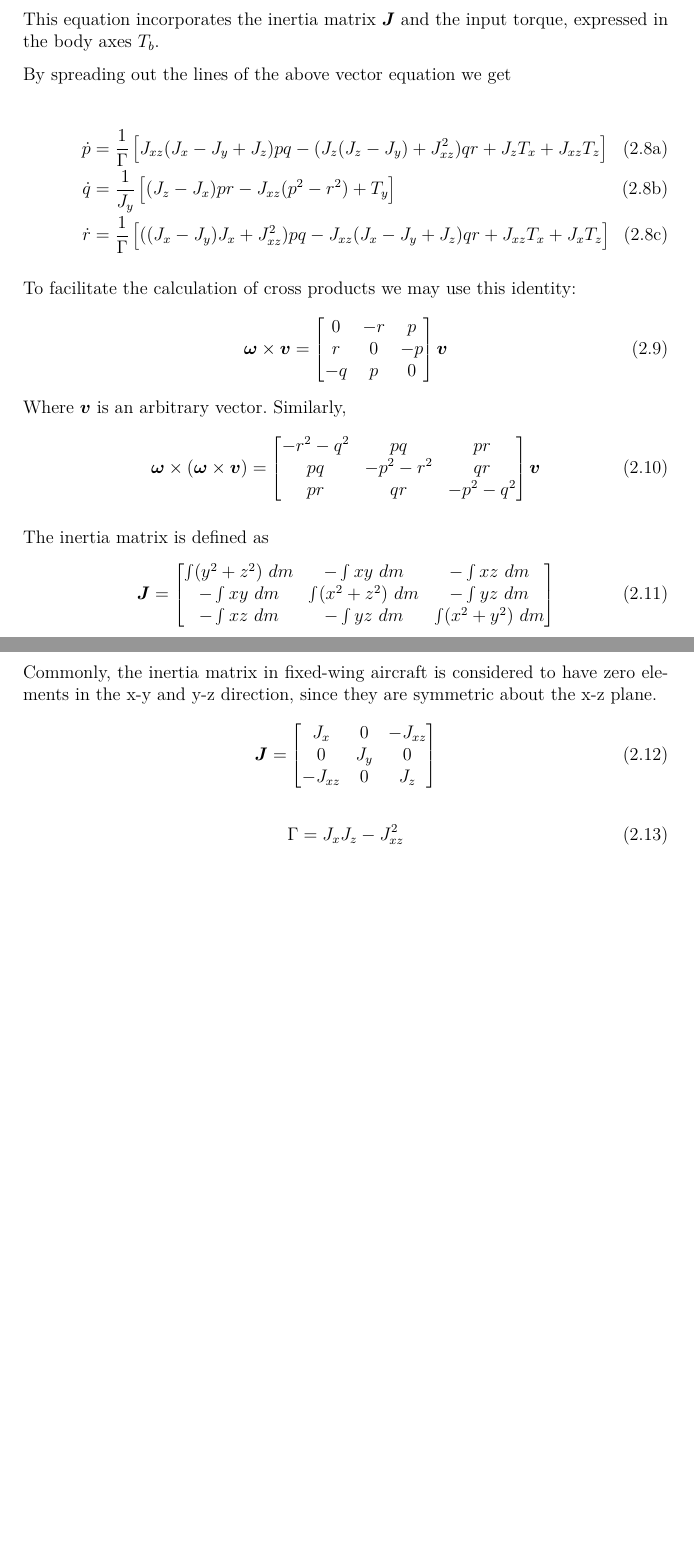
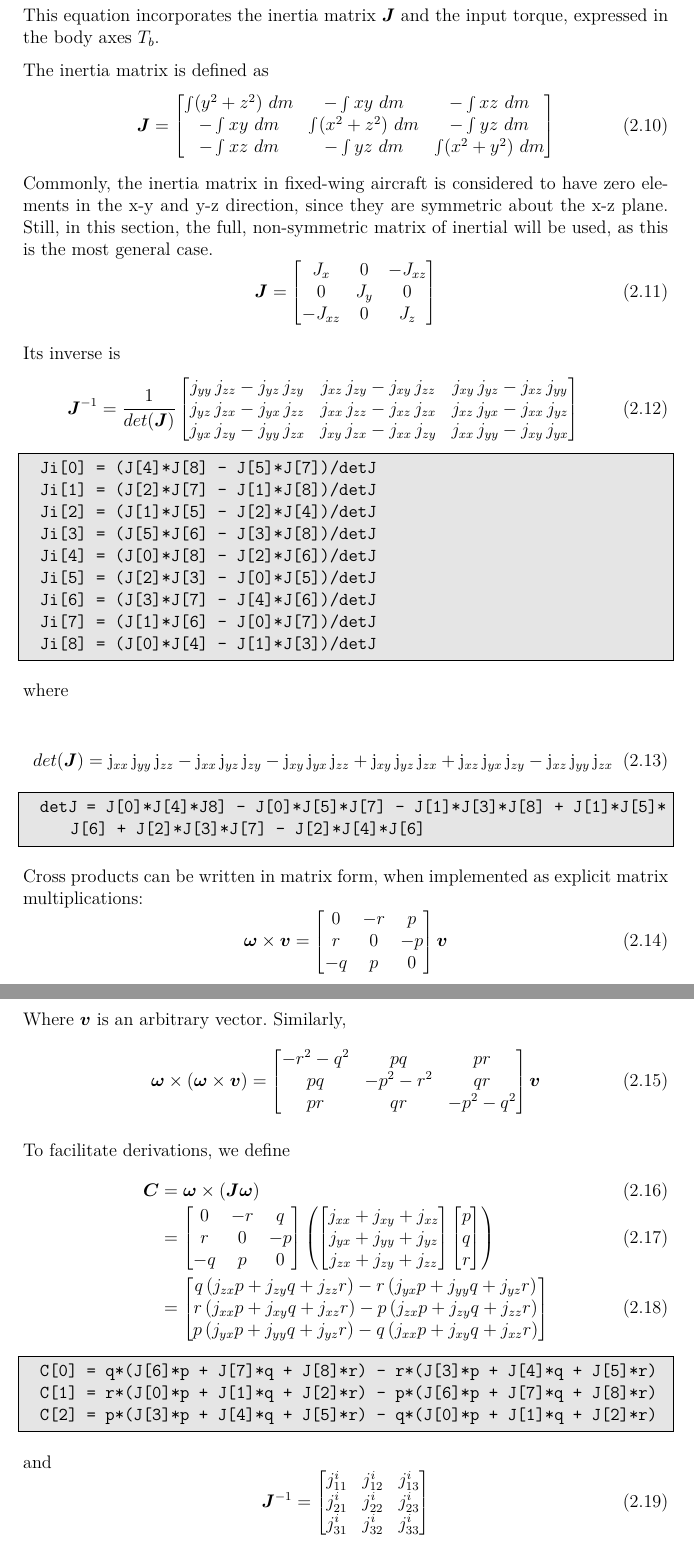
Before and after one commit to Georacer/uav-modeling, a LaTeX thesis (preamble.tex, which reads kinematics.tex): two parts of pages 10 and 11 of 33 before the commit and two parts of pages 11 and 12 of 35 after it, joined at a grey line, cut so that both start at the same text, the shorter picture padded with empty space. Compiled offline with pdfLaTeX.

Commit message:
Changes in Kinematics
Added C code
Added full matrix of inertia

```diff
--- a/kinematics.tex
+++ b/kinematics.tex
@@ -105,34 +127,10 @@ We define the angular velocity vector as
 
 and its time derivative is
 \begin{equation}  \label{eq:angVelDer}
-	\dot{\bm{\omega}} = \frac{1}{\bm{J}}\left(\bm{T_b} - \bm{\omega} \times (\bm{J} \bm{\omega_b})\right)
+	\dot{\bm{\omega}} = \frac{1}{\bm{J}}\left(\bm{T_b} - \bm{\omega} \times (\bm{J} \bm{\omega})\right)
 \end{equation}
+
 This equation incorporates the inertia matrix $\bm{J}$ and the input torque, expressed in the body axes $T_b$.
-
-By spreading out the lines of the above vector equation we get
-
-\begin{IEEEeqnarray}{rCl}
-	\dot{p} &= & \frac{1}{\Gamma} \left[J_{xz} (J_x - J_y + J_z)pq - (J_z(J_z-J_y)+J_{xz}^2)qr + J_z T_x + J_{xz}T_z\right] \IEEEyessubnumber \\
-	\dot{q} &= & \frac{1}{J_y} \left[(J_z - J_x)pr - J_{xz}(p^2 - r^2)+ T_y\right] \IEEEyessubnumber \\
-	\dot{r} &= & \frac{1}{\Gamma} \left[((J_x - J_y)J_x + J_{xz}^2)pq - J_{xz}(J_x - J_y + J_z)qr + J_{xz}T_x + J_x T_z\right] \IEEEyessubnumber
-\end{IEEEeqnarray}
-
-To facilitate the calculation of cross products we may use this identity:
-\begin{equation}
-	\bm{\omega}\times \bm{v} = \begin{bmatrix}
-		0  & -r & p  \\
-		r  & 0  & -p \\
-		-q & p  & 0
-	\end{bmatrix} \bm{v}
-\end{equation}
-Where $\bm{v}$ is an arbitrary vector. Similarly,
-\begin{equation}
-	\bm{\omega} \times (\bm{\omega} \times \bm{v}) = \begin{bmatrix}
-		-r^2-q^2 & pq & pr \\
-		pq & -p^2 -r^2 & qr\\
-		pr & qr & -p^2-q^2
-	\end{bmatrix} \bm{v}
-\end{equation}
 
 The inertia matrix is defined as
 \begin{equation}
@@ -144,6 +142,7 @@ The inertia matrix is defined as
 	\end{bmatrix}
 \end{equation}
 Commonly, the inertia matrix in fixed-wing aircraft is considered to have zero elements in the x-y and y-z direction, since they are symmetric about the x-z plane.
+Still, in this section, the full, non-symmetric matrix of inertial will be used, as this is the most general case.
 \begin{equation}\label{eq:inertiaMat}
 	\bm{J} =
 	\begin{bmatrix}
@@ -153,6 +152,90 @@ Commonly, the inertia matrix in fixed-wing aircraft is considered to have zero e
 	\end{bmatrix}
 \end{equation}
 
+Its inverse is
 \begin{equation}
-	\Gamma = J_x J_z - J_{xz}^2
+	\bm{J}^{-1} = \frac{1}{det(\bm{J})}
+	\begin{bmatrix}
+		{j}_{yy}\, {j}_{zz} - {j}_{yz}\, {j}_{zy} & {j}_{xz}\, {j}_{zy} - {j}_{xy}\, {j}_{zz} & {j}_{xy}\, {j}_{yz} - {j}_{xz}\, {j}_{yy}\\
+		{j}_{yz}\, {j}_{zx} - {j}_{yx}\, {j}_{zz} & {j}_{xx}\, {j}_{zz} - {j}_{xz}\, {j}_{zx} & {j}_{xz}\, {j}_{yx} - {j}_{xx}\, {j}_{yz}\\
+		{j}_{yx}\, {j}_{zy} - {j}_{yy}\, {j}_{zx} & {j}_{xy}\, {j}_{zx} - {j}_{xx}\, {j}_{zy} & {j}_{xx}\, {j}_{yy} - {j}_{xy}\, {j}_{yx}
+	\end{bmatrix}
 \end{equation}
+\begin{lstlisting}[style=C-style]
+	Ji[0] = (J[4]*J[8] - J[5]*J[7])/detJ
+	Ji[1] = (J[2]*J[7] - J[1]*J[8])/detJ
+	Ji[2] = (J[1]*J[5] - J[2]*J[4])/detJ
+	Ji[3] = (J[5]*J[6] - J[3]*J[8])/detJ
+	Ji[4] = (J[0]*J[8] - J[2]*J[6])/detJ
+	Ji[5] = (J[2]*J[3] - J[0]*J[5])/detJ
+	Ji[6] = (J[3]*J[7] - J[4]*J[6])/detJ
+	Ji[7] = (J[1]*J[6] - J[0]*J[7])/detJ
+	Ji[8] = (J[0]*J[4] - J[1]*J[3])/detJ
+\end{lstlisting}
+
+where
+
+\begin{equation}
+	det(\bm{J}) = \mathrm{j}_{xx}\, \mathrm{j}_{yy}\, \mathrm{j}_{zz} - \mathrm{j}_{xx}\, \mathrm{j}_{yz}\, \mathrm{j}_{zy} - \mathrm{j}_{xy}\, \mathrm{j}_{yx}\, \mathrm{j}_{zz} + \mathrm{j}_{xy}\, \mathrm{j}_{yz}\, \mathrm{j}_{zx} + \mathrm{j}_{xz}\, \mathrm{j}_{yx}\, \mathrm{j}_{zy} - \mathrm{j}_{xz}\, \mathrm{j}_{yy}\, \mathrm{j}_{zx}
+\end{equation}
+\begin{lstlisting}{style=C-style}
+	detJ = J[0]*J[4]*J8] - J[0]*J[5]*J[7] - J[1]*J[3]*J[8] + J[1]*J[5]*J[6] + J[2]*J[3]*J[7] - J[2]*J[4]*J[6]
+\end{lstlisting}
+
+Cross products can be written in matrix form, when implemented as explicit matrix multiplications:
+\begin{equation}
+\bm{\omega}\times \bm{v} = \begin{bmatrix}
+0  & -r & p  \\
+r  & 0  & -p \\
+-q & p  & 0
+\end{bmatrix} \bm{v}
+\end{equation}
+Where $\bm{v}$ is an arbitrary vector. Similarly,
+\begin{equation}
+\bm{\omega} \times (\bm{\omega} \times \bm{v}) = \begin{bmatrix}
+-r^2-q^2 & pq & pr \\
+pq & -p^2 -r^2 & qr\\
+pr & qr & -p^2-q^2
+\end{bmatrix} \bm{v}
+\end{equation}
+
+To facilitate derivations, we define
+\begin{IEEEeqnarray}{rCl}
+	\bm{C} &=& \bm{\omega}\times(\bm{J}\bm{\omega}) \\
+	&=&
+		\begin{bmatrix}
+			0 & -r & q \\
+			r & 0 & -p \\
+			-q & p & 0
+		\end{bmatrix} \left(
+		\begin{bmatrix}
+			j_{xx} + j_{xy} + j_{xz} \\
+			j_{yx} + j_{yy} + j_{yz} \\
+			j_{zx} + j_{zy} + j_{zz}
+		\end{bmatrix}
+		\begin{bmatrix}
+			p \\ q \\ r
+		\end{bmatrix} \right)\\
+	&=& \begin{bmatrix}
+		q \left(j_{zx} p + j_{zy} q + j_{zz} r\right) - r \left(j_{yx} p + j_{yy} q + j_{yz} r\right)\\
+		r \left(j_{xx} p + j_{xy} q + j_{xz} r\right) - p \left(j_{zx} p + j_{zy} q + j_{zz} r\right)\\
+		p \left(j_{yx} p + j_{yy} q + j_{yz} r\right) - q \left(j_{xx} p + j_{xy} q + j_{xz} r\right)
+	\end{bmatrix}
+\end{IEEEeqnarray}
+
+\begin{lstlisting}[style=C-style]
+	C[0] = q*(J[6]*p + J[7]*q + J[8]*r) - r*(J[3]*p + J[4]*q + J[5]*r)
+	C[1] = r*(J[0]*p + J[1]*q + J[2]*r) - p*(J[6]*p + J[7]*q + J[8]*r)
+	C[2] = p*(J[3]*p + J[4]*q + J[5]*r) - q*(J[0]*p + J[1]*q + J[2]*r)
+\end{lstlisting}
+
+
+and
+\begin{equation}
+	\bm{J}^{-1} =
+	\begin{bmatrix}
+		j^i_{11} & j^i_{12} & j^i_{13} \\
+		j^i_{21} & j^i_{22} & j^i_{23} \\
+		j^i_{31} & j^i_{32} & j^i_{33}
+	\end{bmatrix}
+\end{equation}
```
Also changed, not shown: preamble.pdf, kinematics.tex (55 more changed lines).
